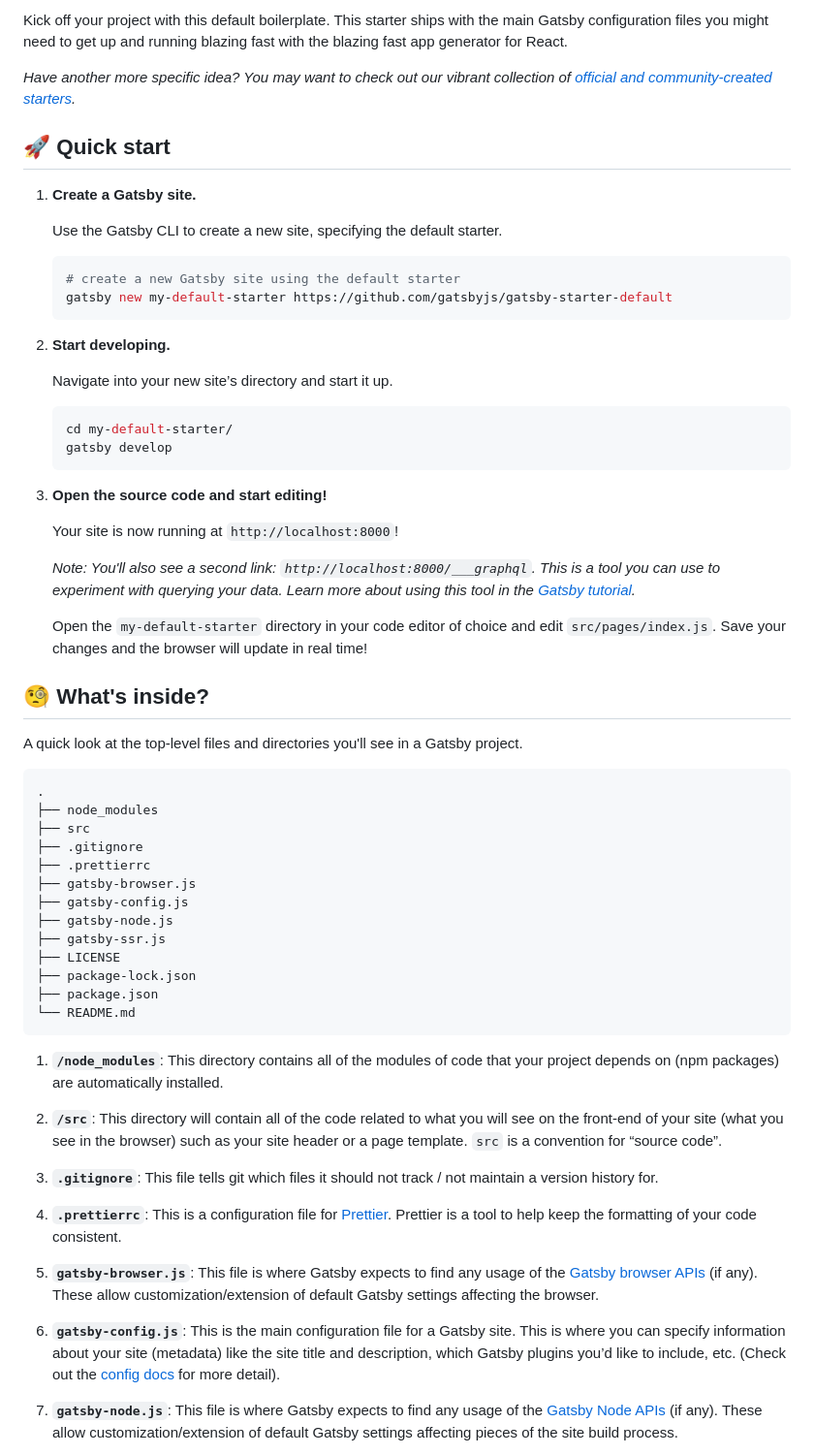
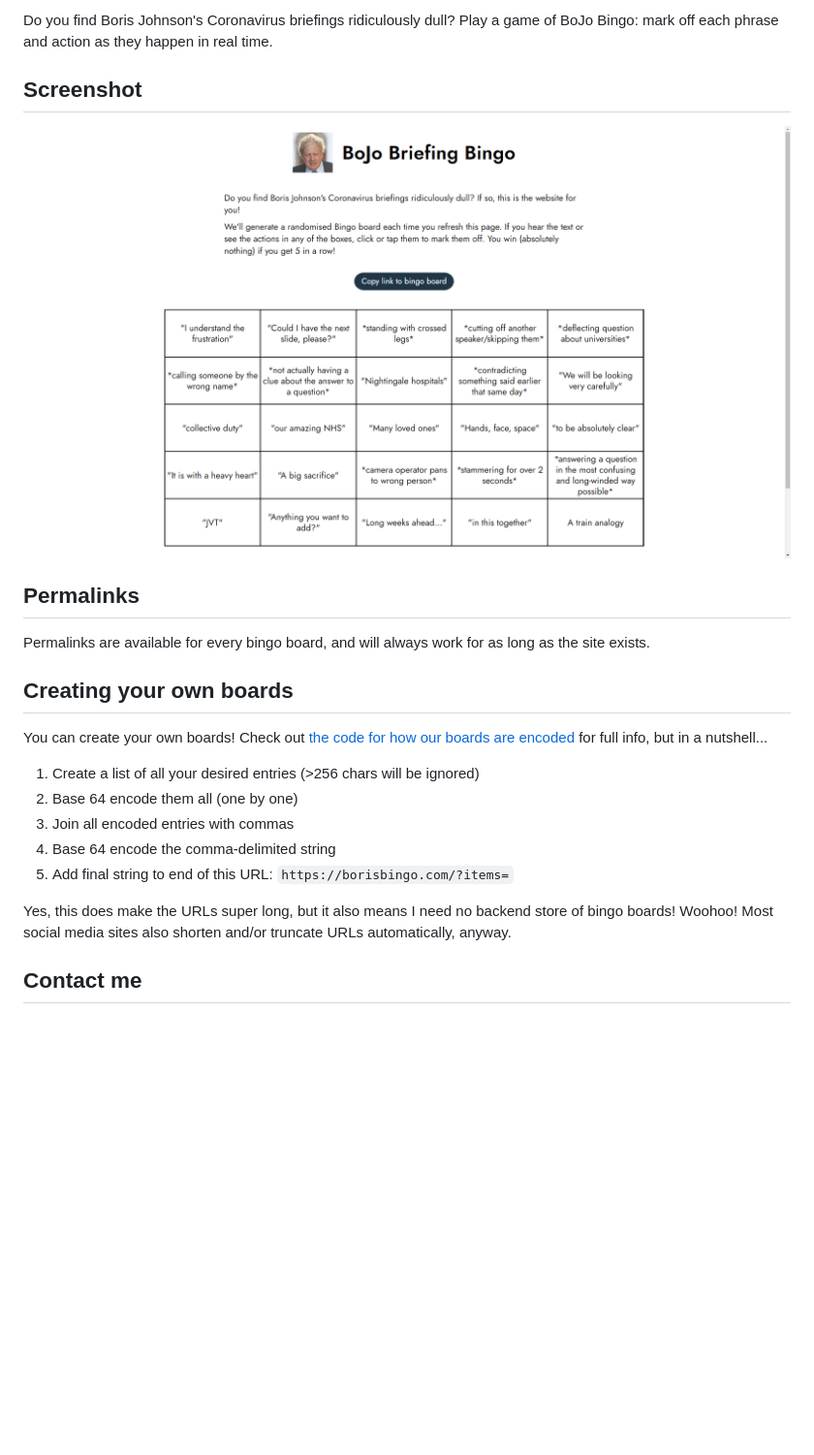
Before and after one commit to davwheat/boris-johnson-covid-bingo, a Markdown page: README.md, the part around the change printed below. Shown: that part at 97% size. Drawn GitHub-style; pictures changed too: docs/1.png (added); blank space fills up the shorter version.

Commit message:
Add real README

````diff
--- a/README.md
+++ b/README.md
@@ -10,65 +2,25 @@
 
-Kick off your project with this default boilerplate. This starter ships with the main Gatsby configuration files you might need to get up and running blazing fast with the blazing fast app generator for React.
+Do you find Boris Johnson's Coronavirus briefings ridiculously dull? Play a game of BoJo Bingo: mark off each phrase and action as they happen in real time.
 
-_Have another more specific idea? You may want to check out our vibrant collection of [official and community-created starters](https://www.gatsbyjs.com/docs/gatsby-starters/)._
+## Screenshot
 
-## 🚀 Quick start
+![](docs/1.png)
 
-1.  **Create a Gatsby site.**
+## Permalinks
 
-    Use the Gatsby CLI to create a new site, specifying the default starter.
+Permalinks are available for every bingo board, and will always work for as long as the site exists.
 
-    ```shell
-    # create a new Gatsby site using the default starter
-    gatsby new my-default-starter https://github.com/gatsbyjs/gatsby-starter-default
-    ```
+## Creating your own boards
 
-1.  **Start developing.**
+You can create your own boards! Check out [the code for how our boards are encoded](https://github.com/davwheat/boris-johnson-covid-bingo/blob/master/src/functions/EncodeGameBoard.js) for full info, but in a nutshell...
 
-    Navigate into your new site’s directory and start it up.
+1. Create a list of all your desired entries (>256 chars will be ignored)
+2. Base 64 encode them all (one by one)
+3. Join all encoded entries with commas
+4. Base 64 encode the comma-delimited string
+5. Add final string to end of this URL: `https://borisbingo.com/?items=`
 
-    ```shell
-    cd my-default-starter/
-    gatsby develop
-    ```
+Yes, this does make the URLs super long, but it also means I need no backend store of bingo boards! Woohoo! Most social media sites also shorten and/or truncate URLs automatically, anyway.
 
-1.  **Open the source code and start editing!**
+## Contact me
 
-    Your site is now running at `http://localhost:8000`!
-
-    _Note: You'll also see a second link: _`http://localhost:8000/___graphql`_. This is a tool you can use to experiment with querying your data. Learn more about using this tool in the [Gatsby tutorial](https://www.gatsbyjs.com/tutorial/part-five/#introducing-graphiql)._
-
-    Open the `my-default-starter` directory in your code editor of choice and edit `src/pages/index.js`. Save your changes and the browser will update in real time!
-
-## 🧐 What's inside?
-
-A quick look at the top-level files and directories you'll see in a Gatsby project.
-
-    .
-    ├── node_modules
-    ├── src
-    ├── .gitignore
-    ├── .prettierrc
-    ├── gatsby-browser.js
-    ├── gatsby-config.js
-    ├── gatsby-node.js
-    ├── gatsby-ssr.js
-    ├── LICENSE
-    ├── package-lock.json
-    ├── package.json
-    └── README.md
-
-1.  **`/node_modules`**: This directory contains all of the modules of code that your project depends on (npm packages) are automatically installed.
-
-2.  **`/src`**: This directory will contain all of the code related to what you will see on the front-end of your site (what you see in the browser) such as your site header or a page template. `src` is a convention for “source code”.
-
-3.  **`.gitignore`**: This file tells git which files it should not track / not maintain a version history for.
-
-4.  **`.prettierrc`**: This is a configuration file for [Prettier](https://prettier.io/). Prettier is a tool to help keep the formatting of your code consistent.
-
-5.  **`gatsby-browser.js`**: This file is where Gatsby expects to find any usage of the [Gatsby browser APIs](https://www.gatsbyjs.com/docs/browser-apis/) (if any). These allow customization/extension of default Gatsby settings affecting the browser.
-
-6.  **`gatsby-config.js`**: This is the main configuration file for a Gatsby site. This is where you can specify information about your site (metadata) like the site title and description, which Gatsby plugins you’d like to include, etc. (Check out the [config docs](https://www.gatsbyjs.com/docs/gatsby-config/) for more detail).
-
-7.  **`gatsby-node.js`**: This file is where Gatsby expects to find any usage of the [Gatsby Node APIs](https://www.gatsbyjs.com/docs/node-apis/) (if any). These allow customization/extension of default Gatsby settings affecting pieces of the site build process.
-
````
Also changed, not shown: other parts of README.md (+2 -34 lines).
